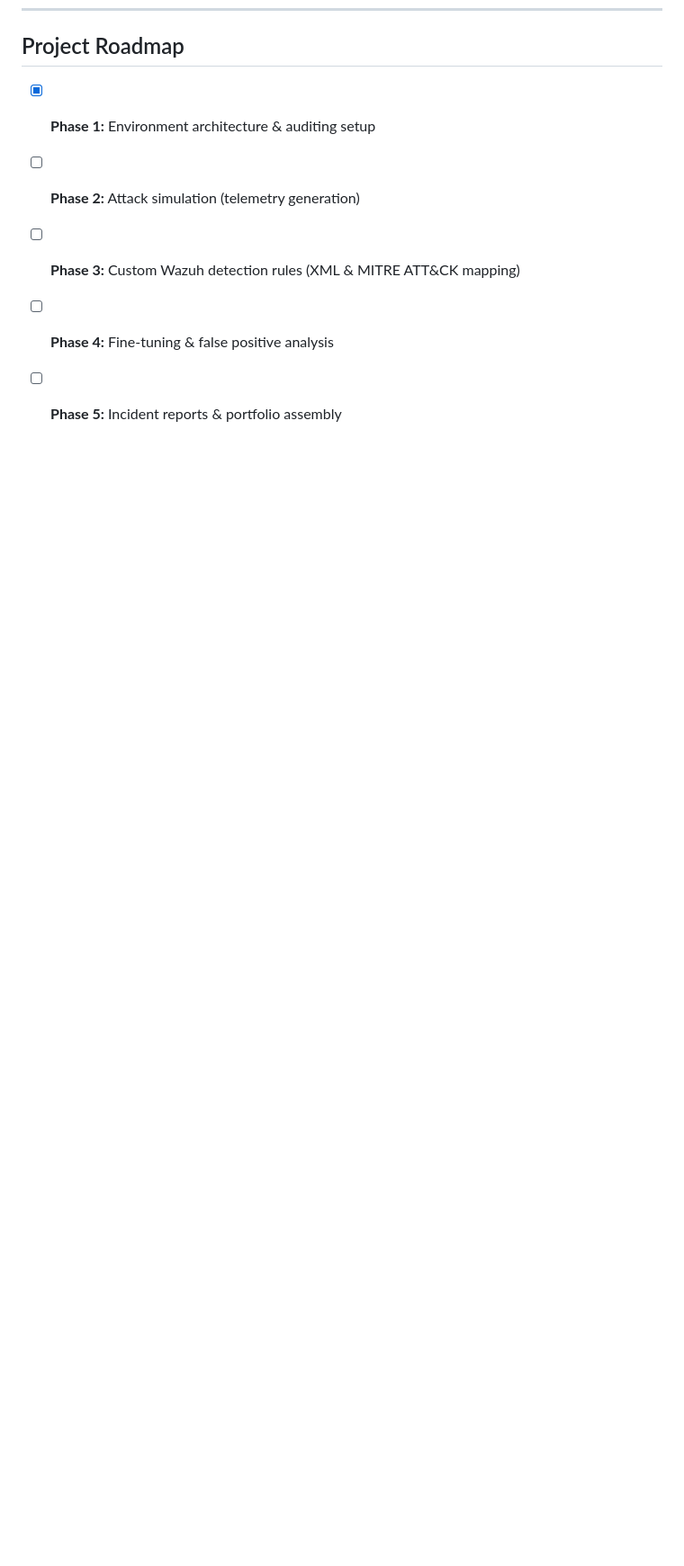
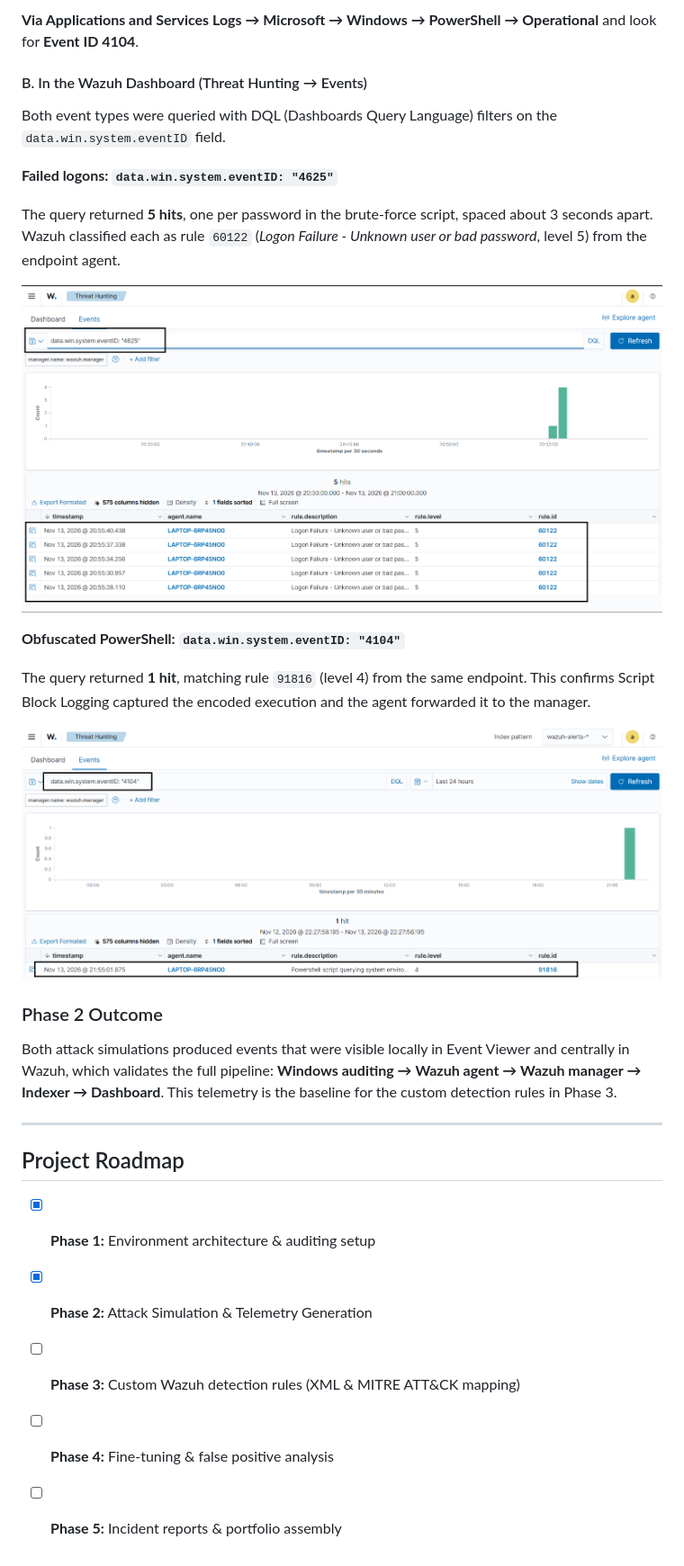
Before and after one commit to Feras52/Mini-soc-wazuh, a Markdown page: README.md, the part around one of its changes. Shown at 90% size. GitHub-like rendering; pictures changed too: screenshots/phase2_wazuh_event_4104_powershell.png (added), screenshots/phase2_wazuh_event_4625_failed_logons.png (added); blank space fills up the shorter version.

Commit message:
Attack Simulation & Telemetry Generation

```diff
--- a/README.md
+++ b/README.md
@@ -112,7 +160,31 @@ Set-ItemProperty -Path "HKLM:\SOFTWARE\Policies\Microsoft\Windows\PowerShell\Scr
+**Via Applications and Services Logs → Microsoft → Windows → PowerShell → Operational** and look for **Event ID 4104**.
+
+#### B. In the Wazuh Dashboard (Threat Hunting → Events)
+
+Both event types were queried with DQL (Dashboards Query Language) filters on the `data.win.system.eventID` field.
+
+**Failed logons: `data.win.system.eventID: "4625"`**
+
+The query returned **5 hits**, one per password in the brute-force script, spaced about 3 seconds apart. Wazuh classified each as rule `60122` (*Logon Failure - Unknown user or bad password*, level 5) from the endpoint agent.
+
+![Wazuh dashboard showing five Event ID 4625 failed logon alerts](screenshots/phase2_wazuh_event_4625_failed_logons.png)
+
+**Obfuscated PowerShell: `data.win.system.eventID: "4104"`**
+
+The query returned **1 hit**, matching rule `91816` (level 4) from the same endpoint. This confirms Script Block Logging captured the encoded execution and the agent forwarded it to the manager.
+
+![Wazuh dashboard showing the Event ID 4104 PowerShell script block alert](screenshots/phase2_wazuh_event_4104_powershell.png)
+
+### Phase 2 Outcome
+
+Both attack simulations produced events that were visible locally in Event Viewer and centrally in Wazuh, which validates the full pipeline: **Windows auditing → Wazuh agent → Wazuh manager → Indexer → Dashboard**. This telemetry is the baseline for the custom detection rules in Phase 3.
+
+---
+
 ## Project Roadmap
 
 - [x] **Phase 1:** Environment architecture & auditing setup
-- [ ] **Phase 2:** Attack simulation (telemetry generation)
+- [x] **Phase 2:** Attack Simulation & Telemetry Generation
 - [ ] **Phase 3:** Custom Wazuh detection rules (XML & MITRE ATT&CK mapping)
 - [ ] **Phase 4:** Fine-tuning & false positive analysis
 - [ ] **Phase 5:** Incident reports & portfolio assembly
```
Also changed, not shown: other parts of README.md (+48 -0 lines), 2 other files.
